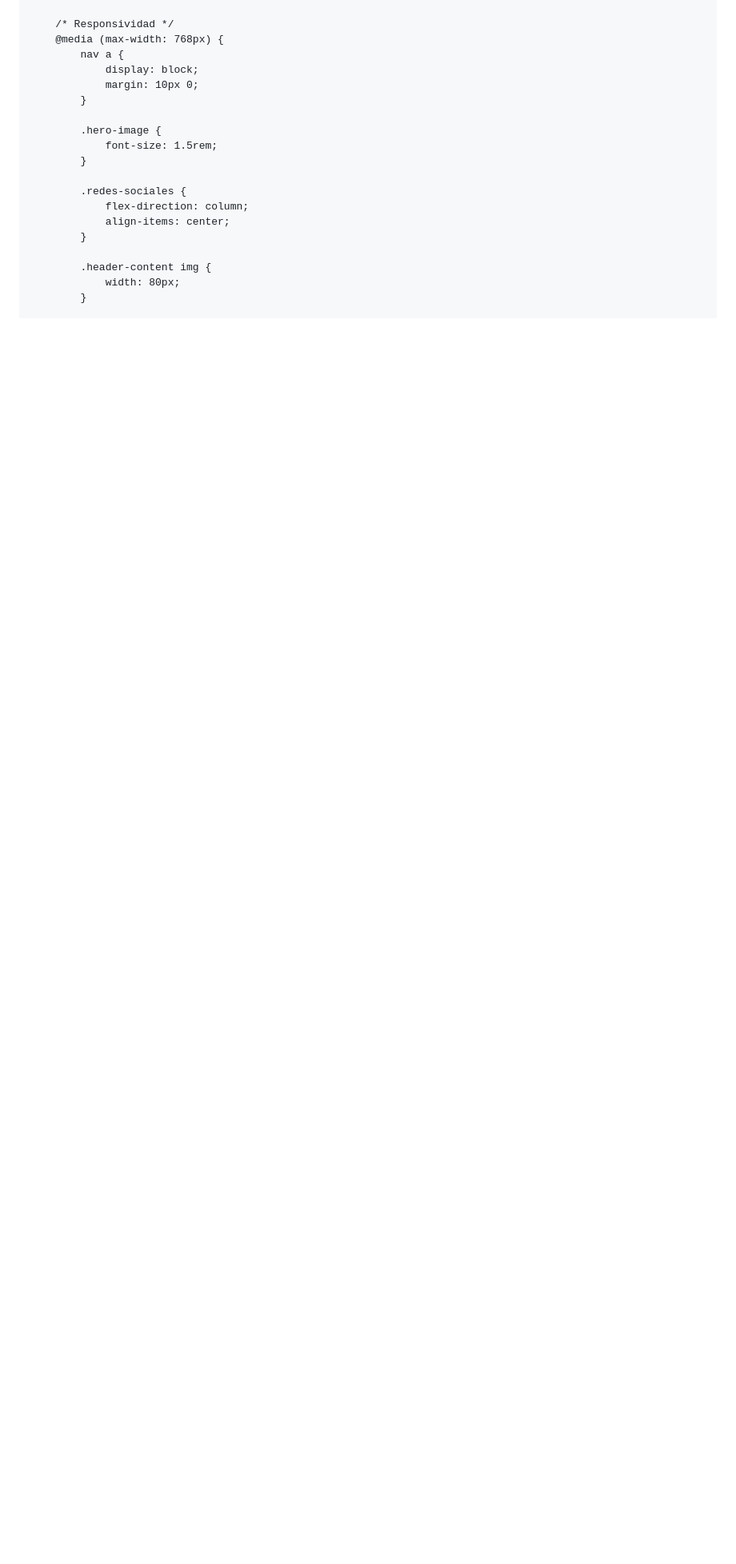
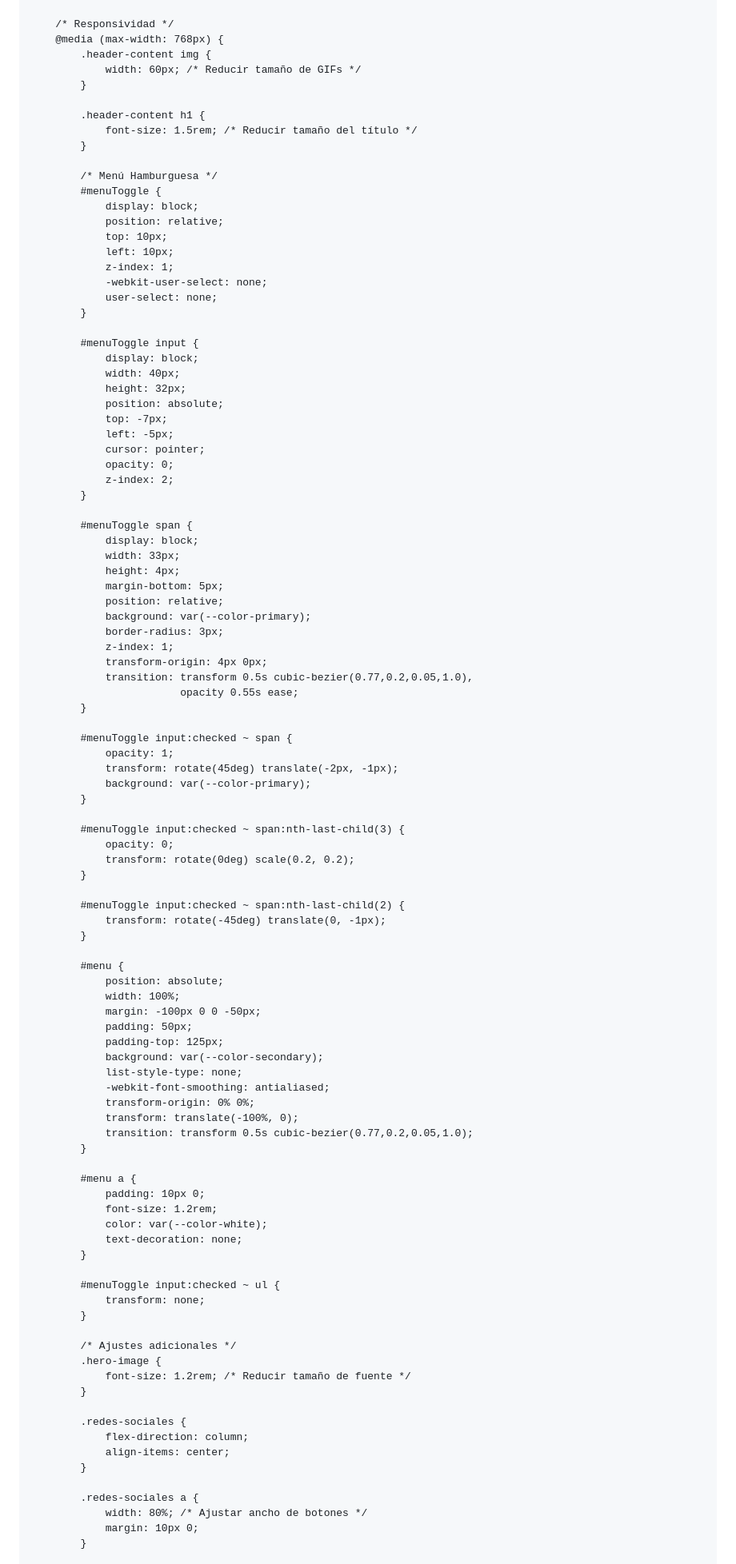
Before and after one commit to wliseo/ha-, a Markdown page: README.md, the part around the change printed below. Shown: that part at 80% size. Rendered like a GitHub page; blank space fills up the shorter version.

```diff
--- a/README.md
+++ b/README.md
@@ -272,13 +289,94 @@
 
         /* Responsividad */
         @media (max-width: 768px) {
-            nav a {
-                display: block;
-                margin: 10px 0;
+            .header-content img {
+                width: 60px; /* Reducir tamaño de GIFs */
             }
 
+            .header-content h1 {
+                font-size: 1.5rem; /* Reducir tamaño del título */
+            }
+
+            /* Menú Hamburguesa */
+            #menuToggle {
+                display: block;
+                position: relative;
+                top: 10px;
+                left: 10px;
+                z-index: 1;
+                -webkit-user-select: none;
+                user-select: none;
+            }
+
+            #menuToggle input {
+                display: block;
+                width: 40px;
+                height: 32px;
+                position: absolute;
+                top: -7px;
+                left: -5px;
+                cursor: pointer;
+                opacity: 0;
+                z-index: 2;
+            }
+
+            #menuToggle span {
+                display: block;
+                width: 33px;
+                height: 4px;
+                margin-bottom: 5px;
+                position: relative;
+                background: var(--color-primary);
+                border-radius: 3px;
+                z-index: 1;
+                transform-origin: 4px 0px;
+                transition: transform 0.5s cubic-bezier(0.77,0.2,0.05,1.0),
+                            opacity 0.55s ease;
+            }
+
+            #menuToggle input:checked ~ span {
+                opacity: 1;
+                transform: rotate(45deg) translate(-2px, -1px);
+                background: var(--color-primary);
+            }
+
+            #menuToggle input:checked ~ span:nth-last-child(3) {
+                opacity: 0;
+                transform: rotate(0deg) scale(0.2, 0.2);
+            }
+
+            #menuToggle input:checked ~ span:nth-last-child(2) {
+                transform: rotate(-45deg) translate(0, -1px);
+            }
+
+            #menu {
+                position: absolute;
+                width: 100%;
+                margin: -100px 0 0 -50px;
+                padding: 50px;
+                padding-top: 125px;
+                background: var(--color-secondary);
+                list-style-type: none;
+                -webkit-font-smoothing: antialiased;
+                transform-origin: 0% 0%;
+                transform: translate(-100%, 0);
+                transition: transform 0.5s cubic-bezier(0.77,0.2,0.05,1.0);
+            }
+
+            #menu a {
+                padding: 10px 0;
+                font-size: 1.2rem;
+                color: var(--color-white);
+                text-decoration: none;
+            }
+
+            #menuToggle input:checked ~ ul {
+                transform: none;
+            }
+
+            /* Ajustes adicionales */
             .hero-image {
-                font-size: 1.5rem;
+                font-size: 1.2rem; /* Reducir tamaño de fuente */
             }
 
             .redes-sociales {
@@ -286,7 +384,8 @@
                 align-items: center;
             }
 
-            .header-content img {
-                width: 80px;
+            .redes-sociales a {
+                width: 80%; /* Ajustar ancho de botones */
+                margin: 10px 0;
             }
 
```
Also changed, not shown: other parts of README.md (+46 -8 lines).
